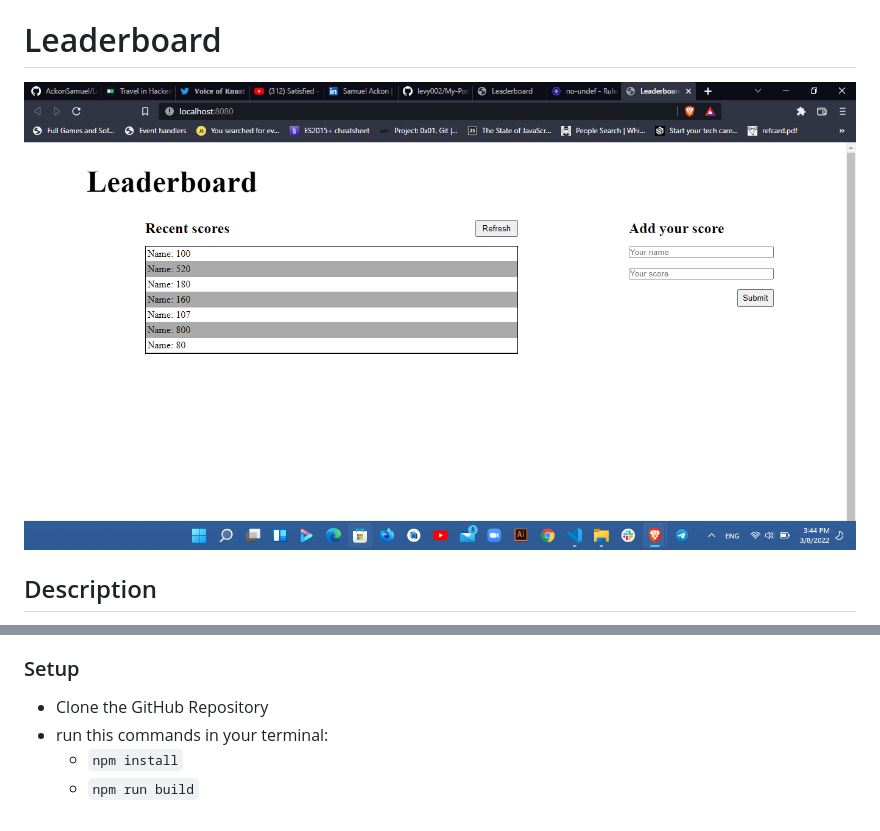
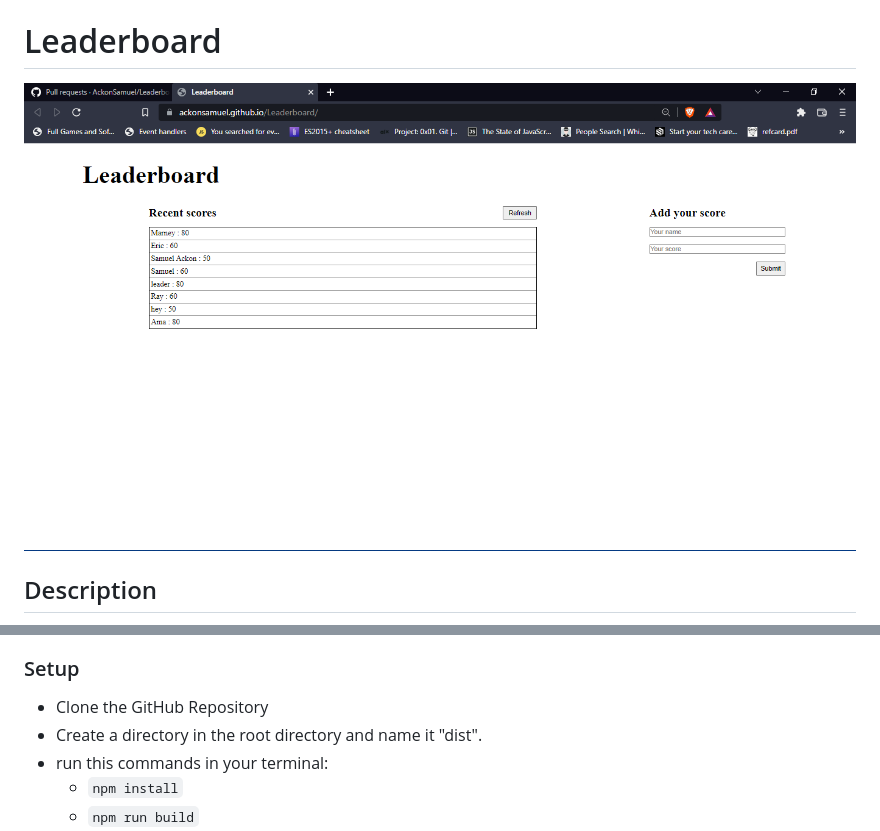
Before and after one commit to AckonSamuel/Leaderboard, a Markdown page: README.md, 2 parts joined by grey strips. GitHub-like rendering; pictures changed too: images/Screenshot 2022-03-08 154506.png.

```diff
--- a/README.md
+++ b/README.md
@@ -25,6 +25,7 @@ A Web Browser (preferably Google Chrome)
 ### Setup
 
 - Clone the GitHub Repository
+- Create a directory in the root directory and name it "dist".
 - run this commands in your terminal:
      - `npm install`
      - `npm run build`
```
